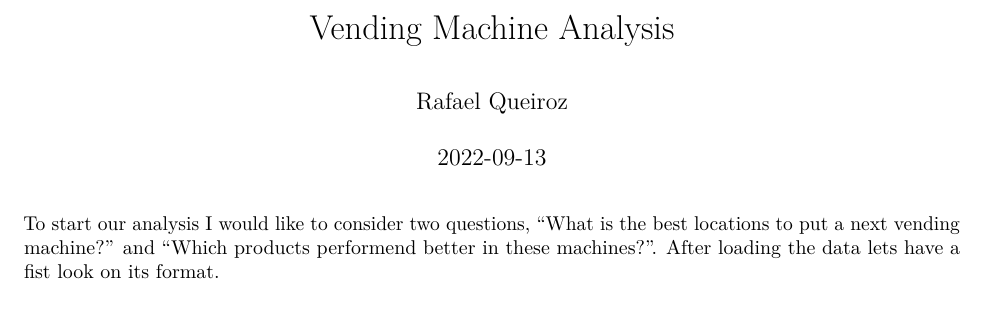
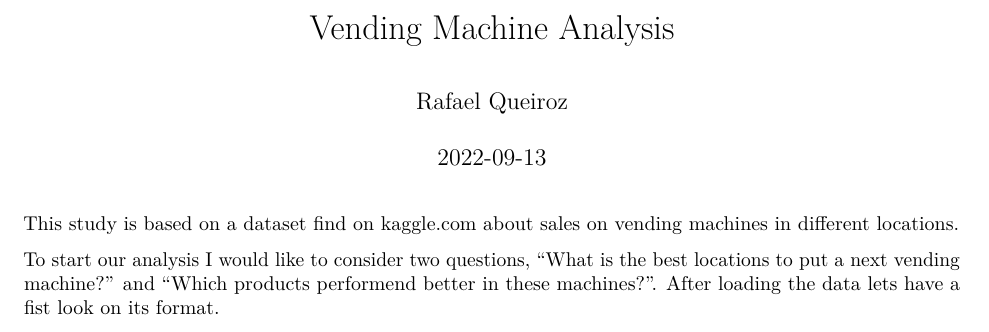
Before and after one commit to rafaelqpfaria/vending-machine-kaggle, an R Markdown document (VendingMachineReport.Rmd): part of page 1 of 2, cut so that both start at the same text. Rendered offline with R 4.5, knitr and Pandoc, then LaTeX, with nearby package versions; some code elsewhere in the file could not run offline.

Commit message:
Third Commit

````diff
--- a/VendingMachineReport.Rmd
+++ b/VendingMachineReport.Rmd
@@ -6,6 +6,7 @@ output:
   pdf_document: default
   html_document: default
 ---
+This study is based on a dataset find on kaggle.com about sales on vending machines in different locations.
 
 ```{r setup, include=FALSE}
 knitr::opts_chunk$set(echo = FALSE)
````
Also changed, not shown: vending-machine-kaggle.R (line endings or trailing spaces), 1 other file.
